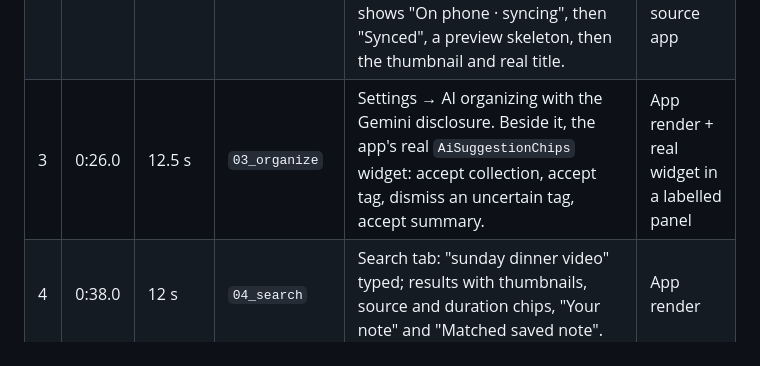
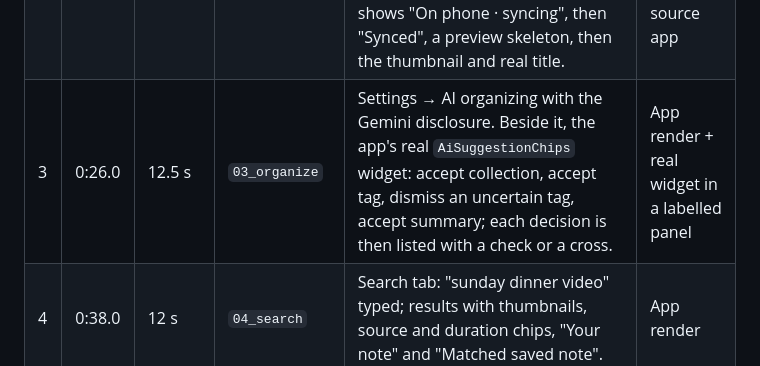
Before and after one commit to MI-TECHDLIN/pinne, a Markdown page: demo/storyboard.md, the part around the change. Drawn GitHub-style.

Commit message:
docs(demo): note the Organize decision list in the storyboard

```diff
--- a/demo/storyboard.md
+++ b/demo/storyboard.md
@@ -14,7 +14,7 @@ drawing (`film/cards.dart`).
 | --- | --- | --- | --- | --- | --- |
 | 1 | 0:00.0 | 11.5 s | `01_hook` | Brand-free content tiles (play, post, article, image, link, bookmark, mic, camera) pile up. The FLUX Ribbon Spirit, "Pinne" and the tagline appear on the left while the phone slides in with the real onboarding (icons flying into the spirit's save box). Skip, then the real sign-in screen: "Try without an account" is tapped and the guest lands on an empty Today. | Card, then app render |
 | 2 | 0:11.0 | 15.5 s | `02_capture` | A generic reading app (drawn) → generic share chooser (drawn) → the real "Saved to Pinne" share sheet; the why-note is typed; Done. The real Collections tab: the save shows "On phone · syncing", then "Synced", a preview skeleton, then the thumbnail and real title. | App render over a drawn source app |
-| 3 | 0:26.0 | 12.5 s | `03_organize` | Settings → AI organizing with the Gemini disclosure. Beside it, the app's real `AiSuggestionChips` widget: accept collection, accept tag, dismiss an uncertain tag, accept summary. | App render + real widget in a labelled panel |
+| 3 | 0:26.0 | 12.5 s | `03_organize` | Settings → AI organizing with the Gemini disclosure. Beside it, the app's real `AiSuggestionChips` widget: accept collection, accept tag, dismiss an uncertain tag, accept summary; each decision is then listed with a check or a cross. | App render + real widget in a labelled panel |
 | 4 | 0:38.0 | 12 s | `04_search` | Search tab: "sunday dinner video" typed; results with thumbnails, source and duration chips, "Your note" and "Matched saved note". | App render |
 | 5 | 0:49.5 | 14 s | `05_today` | Today: "Two things worth revisiting", the lime due-now card with the saved note; tap "Remind me later" → "We'll bring it back tomorrow." → the next due save. | App render |
 | 6 | 1:03.0 | 12 s | `06_planner` | Planner: Plan my week → sessions only in checked free evenings, "Checked your busy times just now" → scroll → Accept plan → "Adding to Family…". | App render |
```
